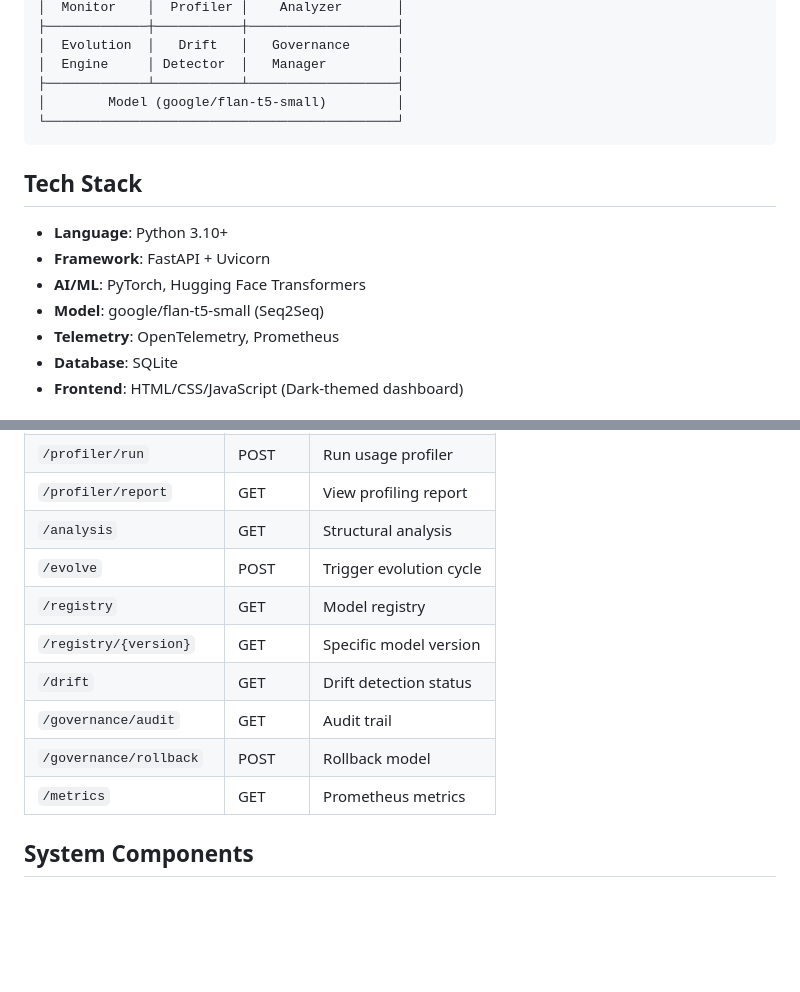
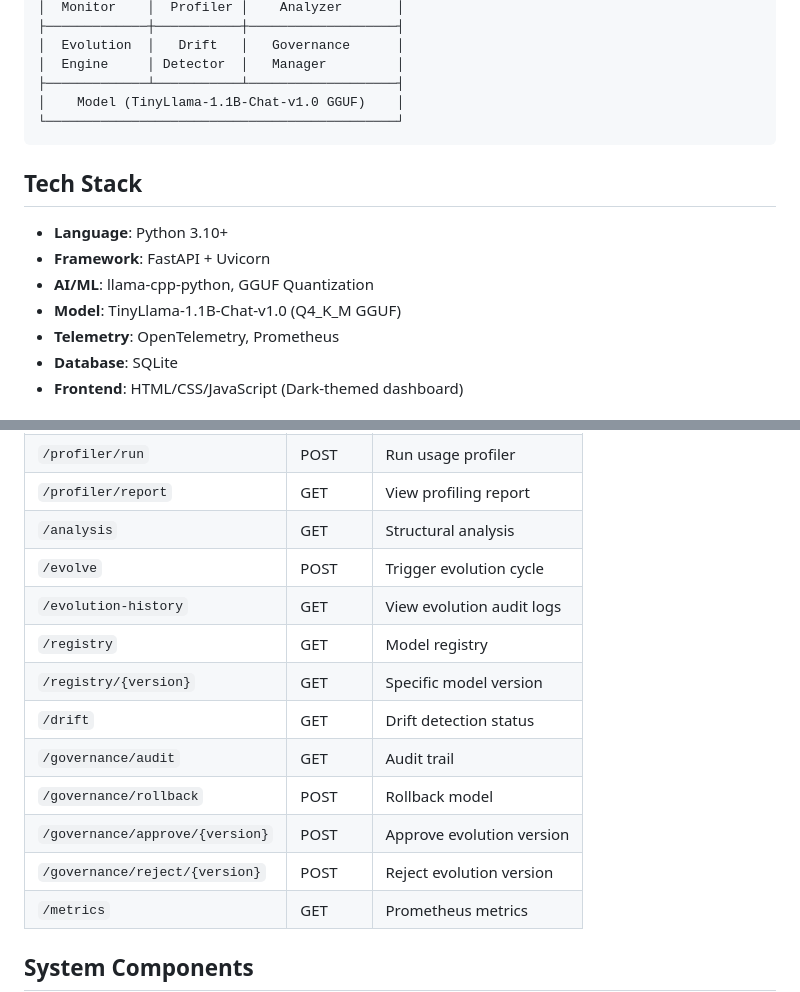
Before and after one commit to thanushshetty9353/Krishitantra, a Markdown page: README.md, 2 parts joined by grey strips. GitHub-like rendering; blank space fills up the shorter version.

Commit message:
docs: update project documentation in README.md.

````diff
--- a/README.md
+++ b/README.md
@@ -18,7 +18,7 @@ A full-featured Self-Evolving Small Language Model system that monitors, profile
 │  Evolution  │   Drift   │   Governance      │
 │  Engine     │ Detector  │   Manager         │
 ├─────────────┴───────────┴───────────────────┤
-│        Model (google/flan-t5-small)         │
+│    Model (TinyLlama-1.1B-Chat-v1.0 GGUF)    │
 └─────────────────────────────────────────────┘
 ```
 
@@ -26,8 +26,8 @@ A full-featured Self-Evolving Small Language Model system that monitors, profile
 
 - **Language**: Python 3.10+
 - **Framework**: FastAPI + Uvicorn
-- **AI/ML**: PyTorch, Hugging Face Transformers
-- **Model**: google/flan-t5-small (Seq2Seq)
+- **AI/ML**: llama-cpp-python, GGUF Quantization
+- **Model**: TinyLlama-1.1B-Chat-v1.0 (Q4_K_M GGUF)
 - **Telemetry**: OpenTelemetry, Prometheus
 - **Database**: SQLite
 - **Frontend**: HTML/CSS/JavaScript (Dark-themed dashboard)
@@ -57,11 +57,14 @@ Open **http://localhost:8000** to access the dashboard.
 | `/profiler/report` | GET | View profiling report |
 | `/analysis` | GET | Structural analysis |
 | `/evolve` | POST | Trigger evolution cycle |
+| `/evolution-history` | GET | View evolution audit logs |
 | `/registry` | GET | Model registry |
 | `/registry/{version}` | GET | Specific model version |
 | `/drift` | GET | Drift detection status |
 | `/governance/audit` | GET | Audit trail |
 | `/governance/rollback` | POST | Rollback model |
+| `/governance/approve/{version}` | POST | Approve evolution version |
+| `/governance/reject/{version}` | POST | Reject evolution version |
 | `/metrics` | GET | Prometheus metrics |
 
 ## System Components
````
